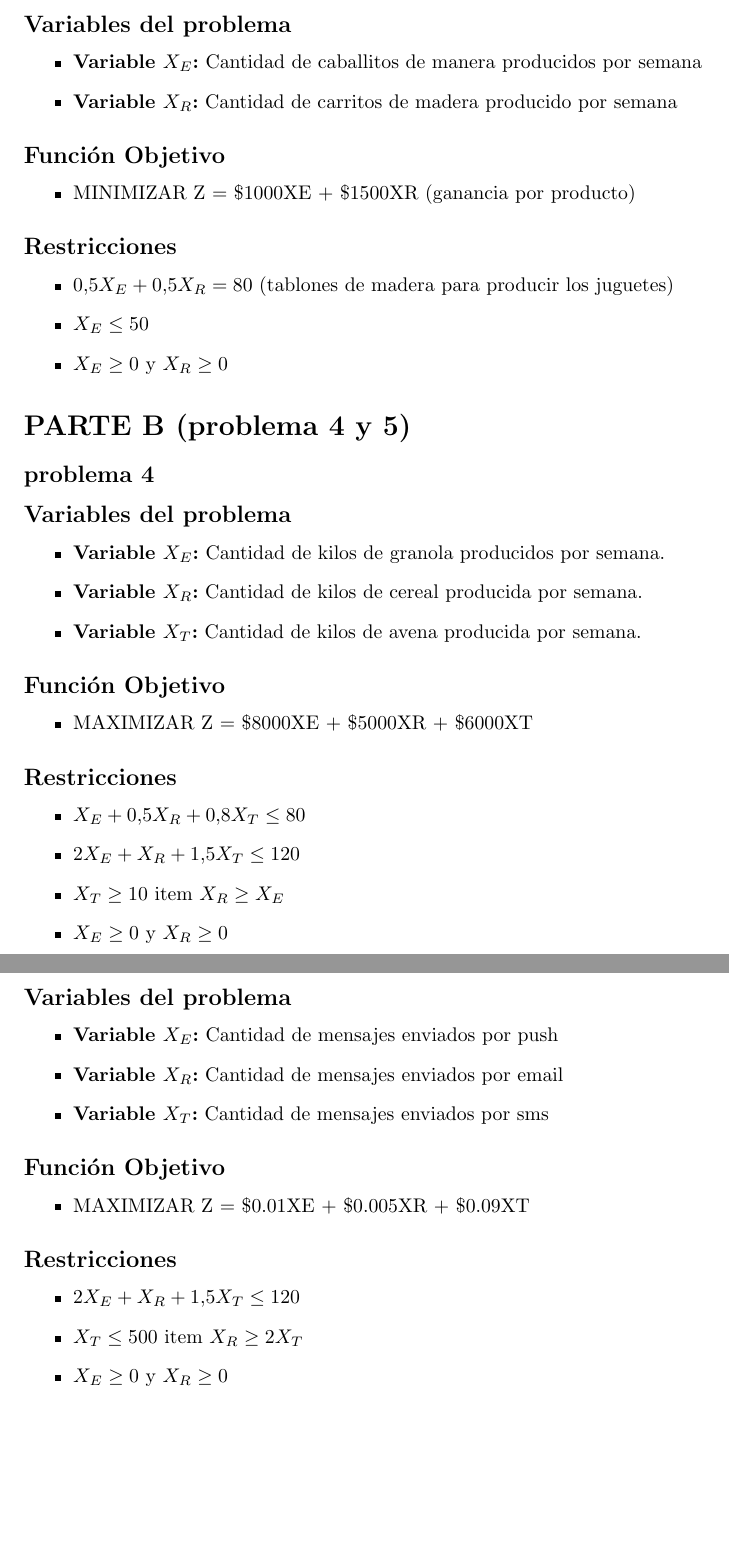
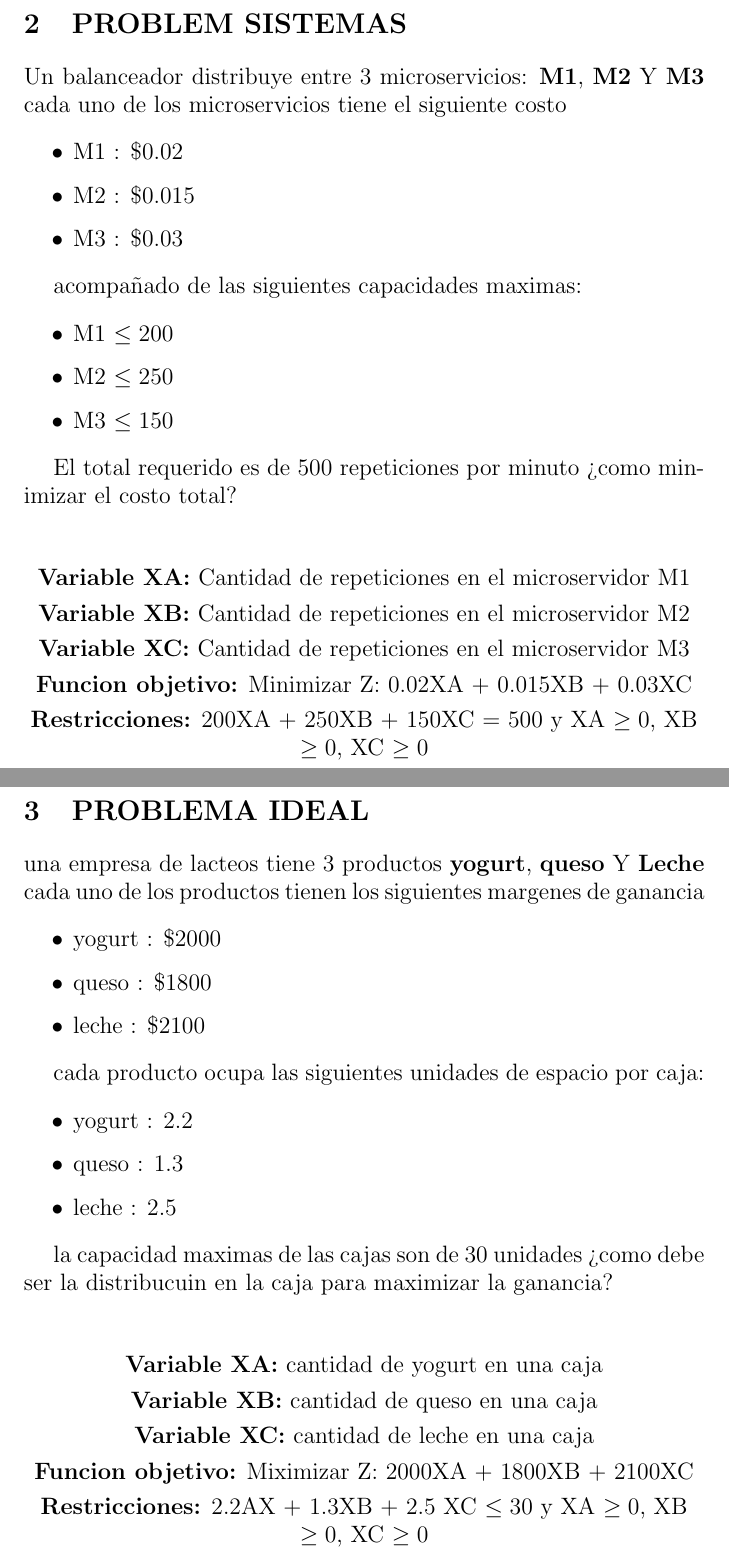
Before and after one commit to rgallardo26/OPTIMIZACION, a LaTeX document (main.tex): two parts of pages 3 and 4 of 5 before the commit and two parts of pages 2 and 3 of 3 after it, joined at a grey line, cut at the place of the change, the shorter picture padded with empty space. Compiled offline with pdfLaTeX.

Commit message:
Add files via upload

```diff
--- a/main.tex
+++ b/main.tex
@@ -28,0 +36,6 @@
+\end{center}
+\vspace{1cm}
+\section{PROBLEM SISTEMAS}
+\large
+ Un balanceador distribuye entre 3 microservicios: \textbf{M1}, \textbf{M2} Y \textbf{M3}
+\ cada uno de los microservicios tiene el siguiente costo
@@ -29 +43,4 @@
 \begin{itemize}
+    \item M1 : \$0.02
+    \item M2 : \$0.015
+    \item M3 : \$0.03
@@ -33,15 +47,34 @@
 \end{itemize}
 
-\subsection*{problema 2}
-\subsection*{Variables del problema}
+\large acompañado de las siguientes capacidades maximas:
+
 \begin{itemize}
-    \item \textbf{Variable $X_E$:} Cantidad de procesos en el nucleo A
-    \item \textbf{Variable $X_R$:} Cantidad de procesos en el nucleo B.
+    \item M1  $ \leq 200$
+    \item M2  $ \leq 250$
+    \item M3  $ \leq 150$
 \end{itemize}
 
-\subsection*{Función Objetivo}
+\large El total requerido es de 500 repeticiones por minuto ¿como minimizar el costo total?
+
+\begin{center}
+    \item \textbf{Variable XA:} Cantidad de repeticiones en el microservidor M1
+    \item \textbf{Variable XB:} Cantidad de repeticiones en el microservidor M2
+    \item \textbf{Variable XC:} Cantidad de repeticiones en el microservidor M3
+    \item \textbf{Funcion objetivo:} Minimizar Z: 0.02XA + 0.015XB + 0.03XC
+    \item \large \textbf{Restricciones:} 200XA + 250XB + 150XC = 500 y XA  $ \geq 0$, XB  $ \geq 0$, XC  $ \geq 0$
+\end{center}
+
+
+\vspace{5cm}
+\section{PROBLEMA IDEAL}
+\large
+ una empresa de lacteos tiene 3 productos \textbf{yogurt}, \textbf{queso} Y \textbf{Leche}
+\ cada uno de los productos tienen los siguientes margenes de ganancia
+
 \begin{itemize}
-    \item MINIMIZAR Z = \$2XE + \$6XR
+    \item yogurt : \$2000
+    \item queso : \$1800
+    \item leche : \$2100
 \end{itemize}
 
-\subsection*{Restricciones}
+\large cada producto ocupa las siguientes unidades de espacio por caja:
@@ -48 +82,4 @@
 \begin{itemize}
+    \item yogurt : 2.2
+    \item queso : 1.3
+    \item leche : 2.5
@@ -52,70 +86,11 @@
 \end{itemize}
 
-\vspace{6cm}
-\subsection*{problema 3}
-\subsection*{Variables del problema}
-\begin{itemize}
-    \item \textbf{Variable $X_E$:} Cantidad de caballitos de manera producidos por semana
-    \item \textbf{Variable $X_R$:} Cantidad de carritos de madera producido por semana
-\end{itemize}
+\large la capacidad maximas de las cajas son de 30 unidades ¿como debe ser la distribucuin en la caja para maximizar la ganancia?
 
-\subsection*{Función Objetivo}
-\begin{itemize}
-    \item MINIMIZAR Z = \$1000XE + \$1500XR (ganancia por producto)
-\end{itemize}
-
-\subsection*{Restricciones}
-\begin{itemize}
-    \item $0.5X_E + 0.5X_R = 80$ (tablones de madera para producir los juguetes)
-    \item $X_E \leq 50$
-    \item $X_E \geq 0$ y $X_R \geq 0$
-\end{itemize}
-
-
-
-
-\section*{PARTE B (problema 4 y 5)}
-
-\subsection*{problema 4}
-\subsection*{Variables del problema}
-\begin{itemize}
-    \item \textbf{Variable $X_E$:} Cantidad de kilos de granola producidos por semana.
-    \item \textbf{Variable $X_R$:} Cantidad de kilos de cereal producida por semana.
-    \item \textbf{Variable $X_T$:} Cantidad de kilos de avena producida por semana.
-\end{itemize}
-
-\subsection*{Función Objetivo}
-\begin{itemize}
-    \item MAXIMIZAR Z = \$8000XE + \$5000XR + \$6000XT
-\end{itemize}
-
-\subsection*{Restricciones}
-\begin{itemize}
-    \item $X_E + 0.5X_R + 0.8X_T \leq 80$
-    \item $2X_E + X_R + 1.5X_T \leq 120$
-    \item $X_T \geq 10$
-    item $X_R \geq X_E$
-    \item $X_E \geq 0$ y $X_R \geq 0$
-\end{itemize}
-
-
-\subsection*{problema 5}
-\subsection*{Variables del problema}
-\begin{itemize}
-    \item \textbf{Variable $X_E$:} Cantidad de mensajes enviados por push
-    \item \textbf{Variable $X_R$:} Cantidad de mensajes enviados por email
-    \item \textbf{Variable $X_T$:} Cantidad de mensajes enviados por sms
-\end{itemize}
-
-\subsection*{Función Objetivo}
-\begin{itemize}
-    \item MAXIMIZAR Z = \$0.01XE + \$0.005XR + \$0.09XT
-\end{itemize}
-
-\subsection*{Restricciones}
-\begin{itemize}
-    \item $2X_E + X_R + 1.5X_T \leq 120$
-    \item $X_T \leq 500$
-    item $X_R \geq 2X_T$
-    \item $X_E \geq 0$ y $X_R \geq 0$
-\end{itemize}
+\begin{center}
+    \item \textbf{Variable XA:} cantidad de yogurt en una caja
+    \item \textbf{Variable XB:} cantidad de queso en una caja
+    \item \textbf{Variable XC:} cantidad de leche en una caja
+    \item \textbf{Funcion objetivo:} Miximizar Z: 2000XA + 1800XB + 2100XC
+    \item \large \textbf{Restricciones:} 2.2AX + 1.3XB + 2.5 XC $ \leq 30$ y XA  $ \geq 0$, XB  $ \geq 0$, XC  $ \geq 0$
+\end{center}
```
Also changed, not shown: main.tex (88 more changed lines).
